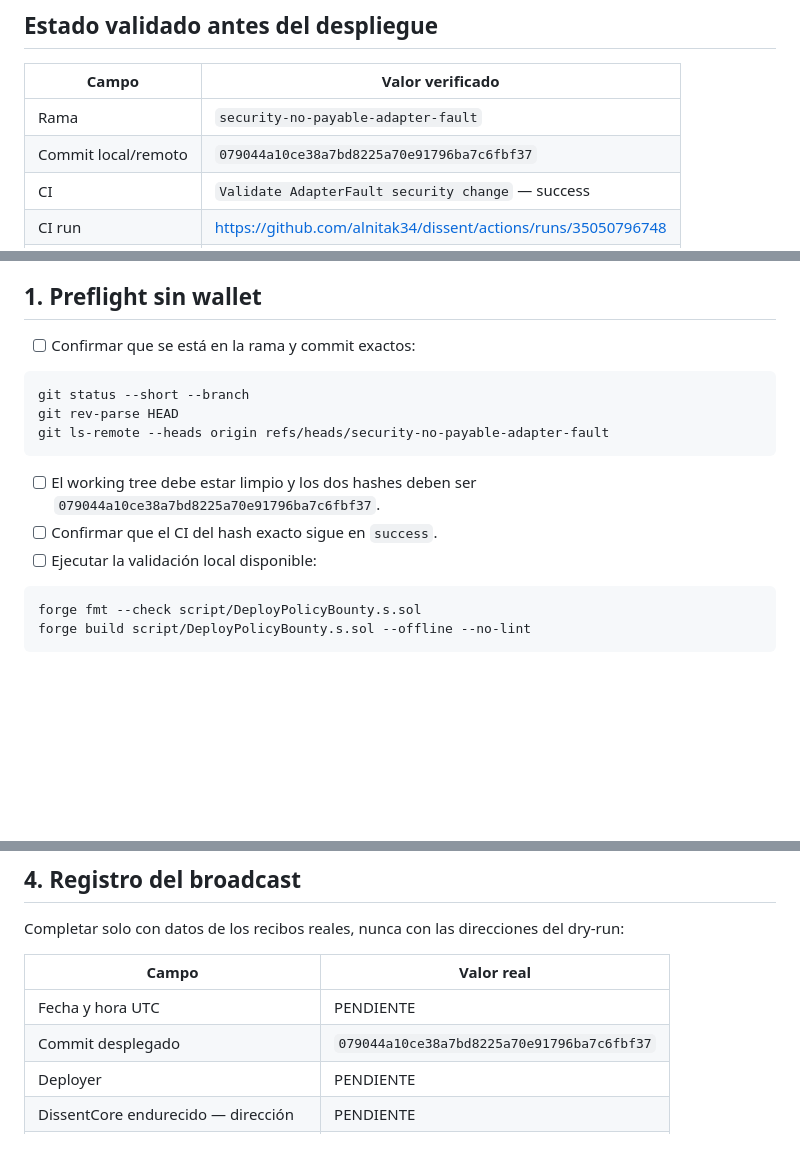
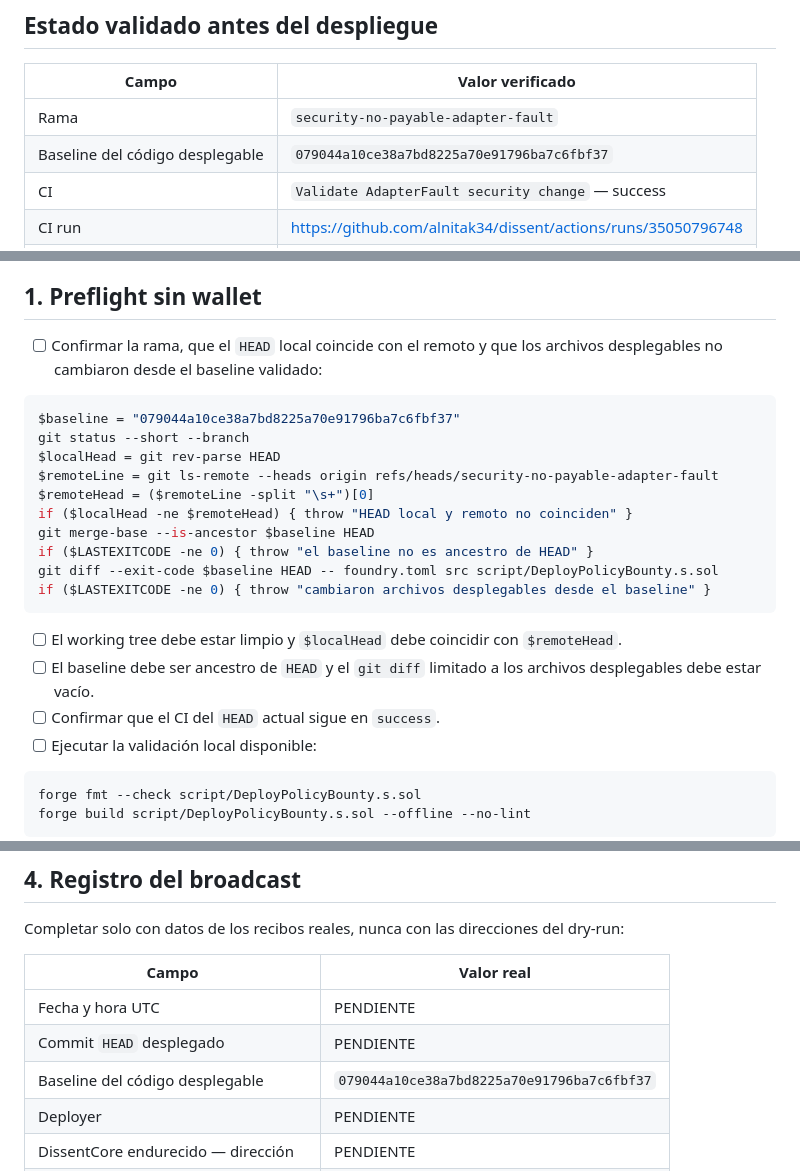
Before and after one commit to alnitak34/dissent, a Markdown page: docs/POLICY_BOUNTY_DEPLOYMENT.md, 3 parts joined by grey strips. Rendered like a GitHub page; blank space fills up the shorter version.

Commit message:
Corregir pin reproducible del despliegue

````diff
--- a/docs/POLICY_BOUNTY_DEPLOYMENT.md
+++ b/docs/POLICY_BOUNTY_DEPLOYMENT.md
@@ -10,7 +10,7 @@ desplegado el 2026-09-14: ese contrato conserva la política anterior de
 | Campo | Valor verificado |
 |---|---|
 | Rama | `security-no-payable-adapter-fault` |
-| Commit local/remoto | `079044a10ce38a7bd8225a70e91796ba7c6fbf37` |
+| Baseline del código desplegable | `079044a10ce38a7bd8225a70e91796ba7c6fbf37` |
 | CI | `Validate AdapterFault security change` — success |
 | CI run | <https://github.com/alnitak34/dissent/actions/runs/35050796748> |
 | Script | `script/DeployPolicyBounty.s.sol` |
@@ -30,17 +30,27 @@ calculados por Foundry.
 
 ## 1. Preflight sin wallet
 
-- [ ] Confirmar que se está en la rama y commit exactos:
+- [ ] Confirmar la rama, que el `HEAD` local coincide con el remoto y que los
+  archivos desplegables no cambiaron desde el baseline validado:
 
 ```powershell
+$baseline = "079044a10ce38a7bd8225a70e91796ba7c6fbf37"
 git status --short --branch
-git rev-parse HEAD
-git ls-remote --heads origin refs/heads/security-no-payable-adapter-fault
+$localHead = git rev-parse HEAD
+$remoteLine = git ls-remote --heads origin refs/heads/security-no-payable-adapter-fault
+$remoteHead = ($remoteLine -split "\s+")[0]
+if ($localHead -ne $remoteHead) { throw "HEAD local y remoto no coinciden" }
+git merge-base --is-ancestor $baseline HEAD
+if ($LASTEXITCODE -ne 0) { throw "el baseline no es ancestro de HEAD" }
+git diff --exit-code $baseline HEAD -- foundry.toml src script/DeployPolicyBounty.s.sol
+if ($LASTEXITCODE -ne 0) { throw "cambiaron archivos desplegables desde el baseline" }
 ```
 
-- [ ] El working tree debe estar limpio y los dos hashes deben ser
-  `079044a10ce38a7bd8225a70e91796ba7c6fbf37`.
-- [ ] Confirmar que el CI del hash exacto sigue en `success`.
+- [ ] El working tree debe estar limpio y `$localHead` debe coincidir con
+  `$remoteHead`.
+- [ ] El baseline debe ser ancestro de `HEAD` y el `git diff` limitado a los
+  archivos desplegables debe estar vacío.
+- [ ] Confirmar que el CI del `HEAD` actual sigue en `success`.
 - [ ] Ejecutar la validación local disponible:
 
 ```powershell
@@ -97,7 +107,8 @@ dry-run:
 | Campo | Valor real |
 |---|---|
 | Fecha y hora UTC | PENDIENTE |
-| Commit desplegado | `079044a10ce38a7bd8225a70e91796ba7c6fbf37` |
+| Commit `HEAD` desplegado | PENDIENTE |
+| Baseline del código desplegable | `079044a10ce38a7bd8225a70e91796ba7c6fbf37` |
 | Deployer | PENDIENTE |
 | DissentCore endurecido — dirección | PENDIENTE |
 | DissentCore endurecido — tx hash | PENDIENTE |
````
